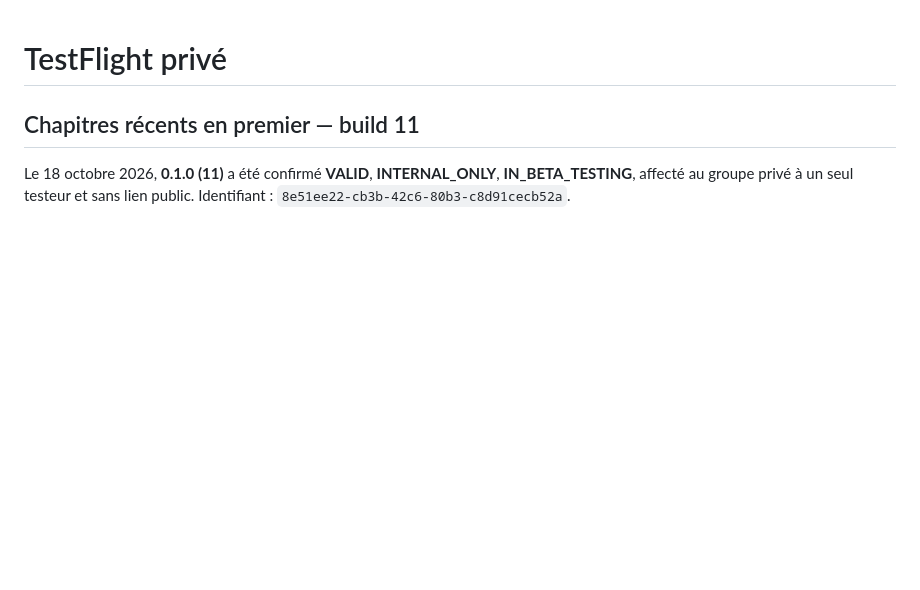
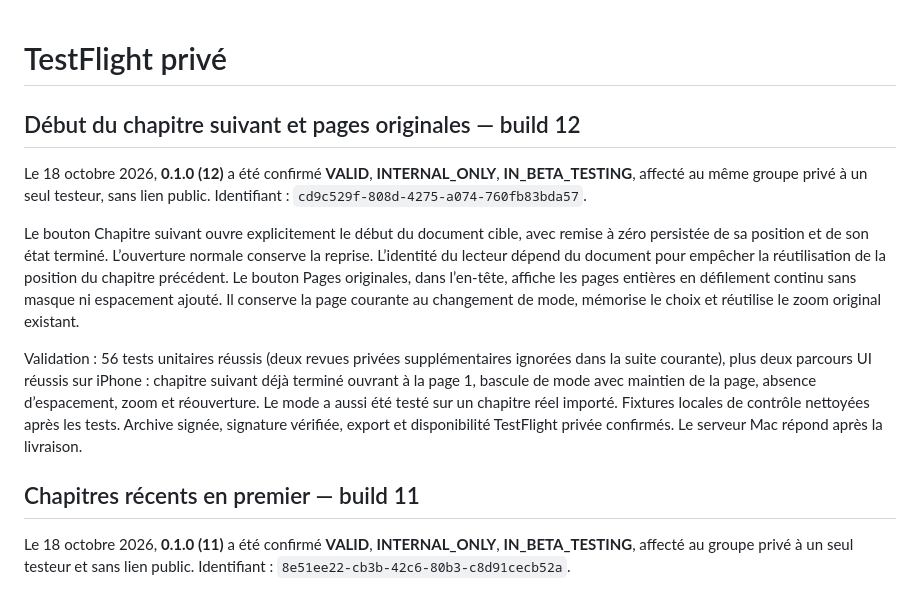
Before and after one commit to YannickHerrero/MangaFlow, a Markdown page: Deployment/README.md, the part around the change. Rendered like a GitHub page; blank space fills up the shorter version.

Commit message:
Document private TestFlight build 12 reader release

```diff
--- a/Deployment/README.md
+++ b/Deployment/README.md
@@ -1,4 +1,12 @@
 # TestFlight privé
+
+## Début du chapitre suivant et pages originales — build 12
+
+Le 18 octobre 2026, **0.1.0 (12)** a été confirmé **VALID**, **INTERNAL_ONLY**, **IN_BETA_TESTING**, affecté au même groupe privé à un seul testeur, sans lien public. Identifiant : `cd9c529f-808d-4275-a074-760fb83bda57`.
+
+Le bouton Chapitre suivant ouvre explicitement le début du document cible, avec remise à zéro persistée de sa position et de son état terminé. L’ouverture normale conserve la reprise. L’identité du lecteur dépend du document pour empêcher la réutilisation de la position du chapitre précédent. Le bouton Pages originales, dans l’en-tête, affiche les pages entières en défilement continu sans masque ni espacement ajouté. Il conserve la page courante au changement de mode, mémorise le choix et réutilise le zoom original existant.
+
+Validation : 56 tests unitaires réussis (deux revues privées supplémentaires ignorées dans la suite courante), plus deux parcours UI réussis sur iPhone : chapitre suivant déjà terminé ouvrant à la page 1, bascule de mode avec maintien de la page, absence d’espacement, zoom et réouverture. Le mode a aussi été testé sur un chapitre réel importé. Fixtures locales de contrôle nettoyées après les tests. Archive signée, signature vérifiée, export et disponibilité TestFlight privée confirmés. Le serveur Mac répond après la livraison.
 
 ## Chapitres récents en premier — build 11
 
```
